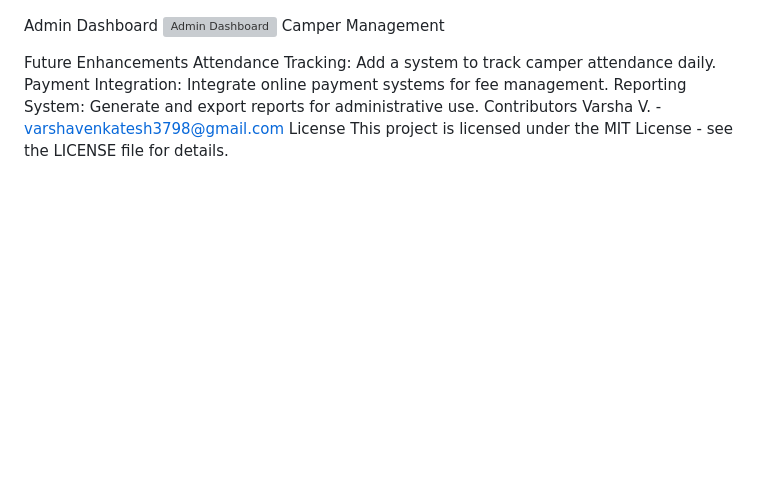
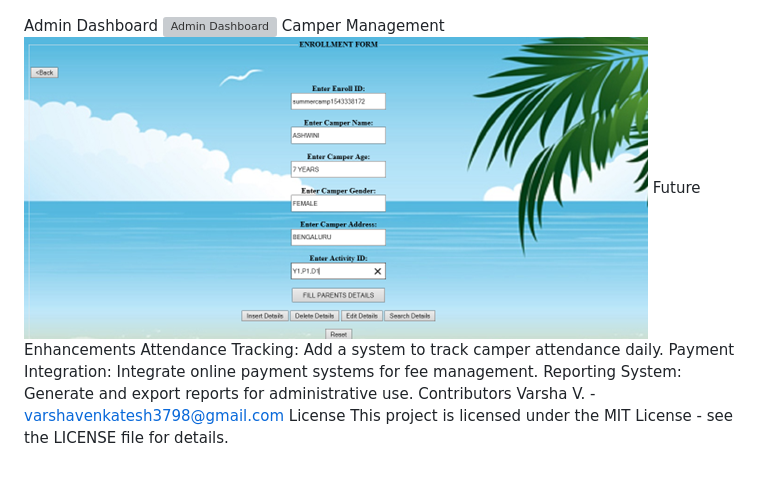
Before and after one commit to VarshaVenky/summer-camp-management, a Markdown page: README.md/README.md, the part around the change. Rendered like a GitHub page; blank space fills up the shorter version; grey boxes are pictures that could not be loaded.

```diff
--- a/README.md/README.md
+++ b/README.md/README.md
@@ -84,7 +84,7 @@ Home Page
 Admin Dashboard
 ![Admin Dashboard](https://github.com/VarshaVenky/summer-camp-management/blob/master/assets/images/Adminhomepage.png)
 Camper Management
-
+![Camper Management](https://github.com/VarshaVenky/summer-camp-management/blob/master/assets/images/Camperenrollment.png)
 Future Enhancements
 Attendance Tracking: Add a system to track camper attendance daily.
 Payment Integration: Integrate online payment systems for fee management.
```
